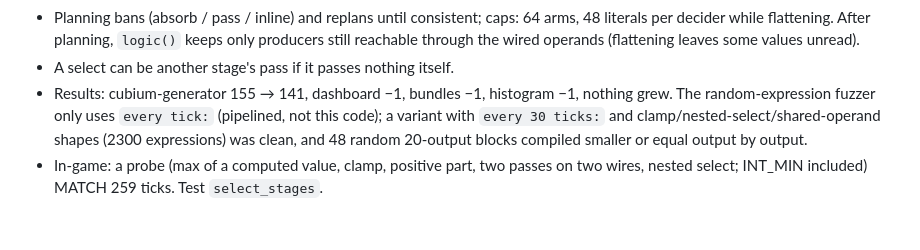
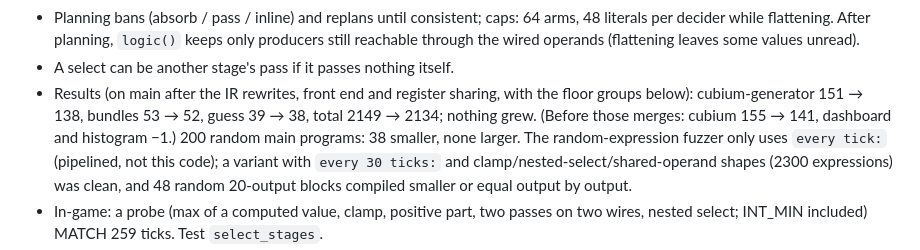
Before and after one commit to trentmkelly/ticky, a Markdown page: NOTES.md, the part around one of its changes. Rendered like a GitHub page; blank space fills up the shorter version.

Commit message:
NOTES: select stages results on current main
Co-Authored-By: Claude Opus 5.5 <noreply@anthropic.com>

```diff
--- a/NOTES.md
+++ b/NOTES.md
@@ -917,7 +918,10 @@ elsewhere).
   literals per decider while flattening. After planning, `logic()` keeps only producers still
   reachable through the wired operands (flattening leaves some values unread).
 - A select can be another stage's pass if it passes nothing itself.
-- Results: cubium-generator 155 → 141, dashboard −1, bundles −1, histogram −1, nothing grew.
+- Results (on main after the IR rewrites, front end and register sharing, with the floor
+  groups below): cubium-generator 151 → 138, bundles 53 → 52, guess 39 → 38, total 2149 →
+  2134; nothing grew. (Before those merges: cubium 155 → 141, dashboard and histogram −1.)
+  200 random main programs: 38 smaller, none larger.
   The random-expression fuzzer only uses `every tick:` (pipelined, not this code); a variant
   with `every 30 ticks:` and clamp/nested-select/shared-operand shapes (2300 expressions) was
   clean, and 48 random 20-output blocks compiled smaller or equal output by output.
```
Also changed, not shown: other parts of NOTES.md (+1 -0 lines).
